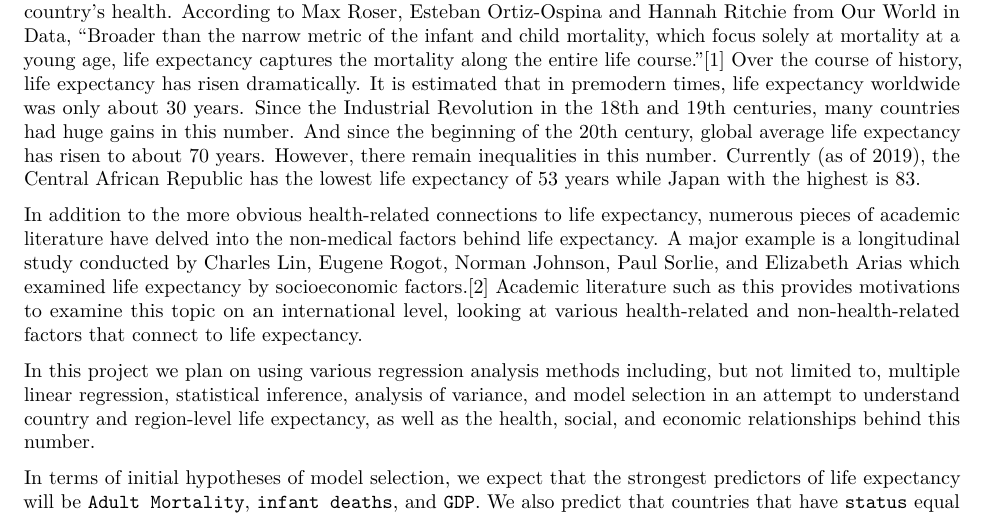
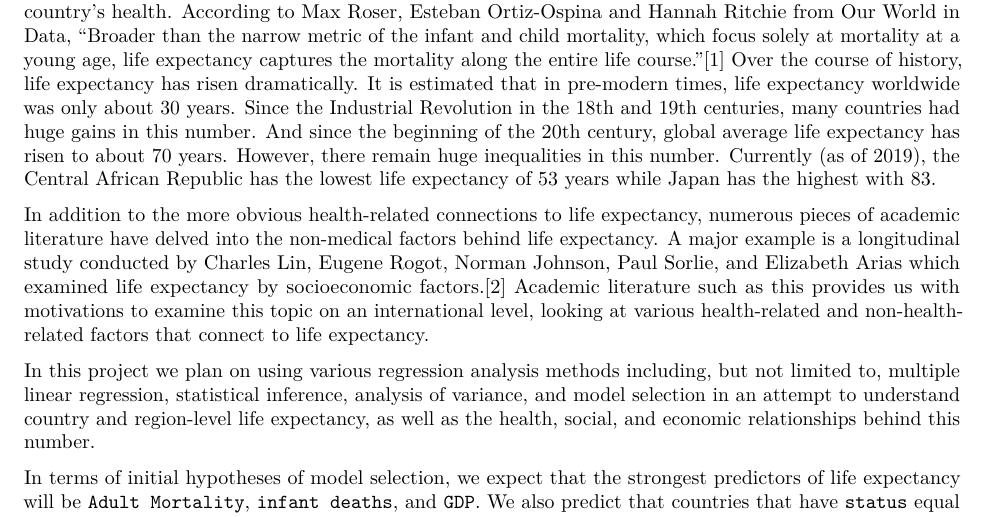
Before and after one commit to karamoubari/final-project-predicting-life-expectancy, an R Markdown document (02-proposal/proposal.Rmd): part of page 1 of 2, cut so that both start at the same text. The pictures show the output file 02-proposal/proposal.pdf that the author committed with the source.

Commit message:
Edits to introduction

```diff
--- a/02-proposal/proposal.Rmd
+++ b/02-proposal/proposal.Rmd
@@ -20,9 +20,9 @@ life <- read_csv(here("data", "life_expectancy.csv"))
 
 ## Section 1. Introduction
 
-By telling us the average age of death in a population, life expectancy is key metric for understanding a country's health. According to Max Roser, Esteban Ortiz-Ospina and Hannah Ritchie from Our World in Data, "Broader than the narrow metric of the infant and child mortality, which focus solely at mortality at a young age, life expectancy captures the mortality along the entire life course."[1] Over the course of history, life expectancy has risen dramatically. It is estimated that in premodern times, life expectancy worldwide was only about 30 years. Since the Industrial Revolution in the 18th and 19th centuries, many countries had huge gains in this number. And since the beginning of the 20th century, global average life expectancy has risen to about 70 years. However, there remain inequalities in this number. Currently (as of 2019), the Central African Republic has the lowest life expectancy of 53 years while Japan with the highest is 83.
+By telling us the average age of death in a population, life expectancy is key metric for understanding a country's health. According to Max Roser, Esteban Ortiz-Ospina and Hannah Ritchie from Our World in Data, "Broader than the narrow metric of the infant and child mortality, which focus solely at mortality at a young age, life expectancy captures the mortality along the entire life course."[1] Over the course of history, life expectancy has risen dramatically. It is estimated that in pre-modern times, life expectancy worldwide was only about 30 years. Since the Industrial Revolution in the 18th and 19th centuries, many countries had huge gains in this number. And since the beginning of the 20th century, global average life expectancy has risen to about 70 years. However, there remain huge inequalities in this number. Currently (as of 2019), the Central African Republic has the lowest life expectancy of 53 years while Japan has the highest with 83.
 
-In addition to the more obvious health-related connections to life expectancy, numerous pieces of academic literature have delved into the non-medical factors behind life expectancy. A major example is a longitudinal study conducted by Charles Lin, Eugene Rogot, Norman Johnson, Paul Sorlie, and Elizabeth Arias which examined life expectancy by socioeconomic factors.[2] Academic literature such as this provides motivations to examine this topic on an international level, looking at various health-related and non-health-related factors that connect to life expectancy.
+In addition to the more obvious health-related connections to life expectancy, numerous pieces of academic literature have delved into the non-medical factors behind life expectancy. A major example is a longitudinal study conducted by Charles Lin, Eugene Rogot, Norman Johnson, Paul Sorlie, and Elizabeth Arias which examined life expectancy by socioeconomic factors.[2] Academic literature such as this provides us with motivations to examine this topic on an international level, looking at various health-related and non-health-related factors that connect to life expectancy.
 
 In this project we plan on using various regression analysis methods including, but not limited to, multiple linear regression, statistical inference, analysis of variance, and model selection in an attempt to understand country and region-level life expectancy, as well as the health, social, and economic relationships behind this number.
 
```
Also changed, not shown: 02-proposal/proposal.pdf.
